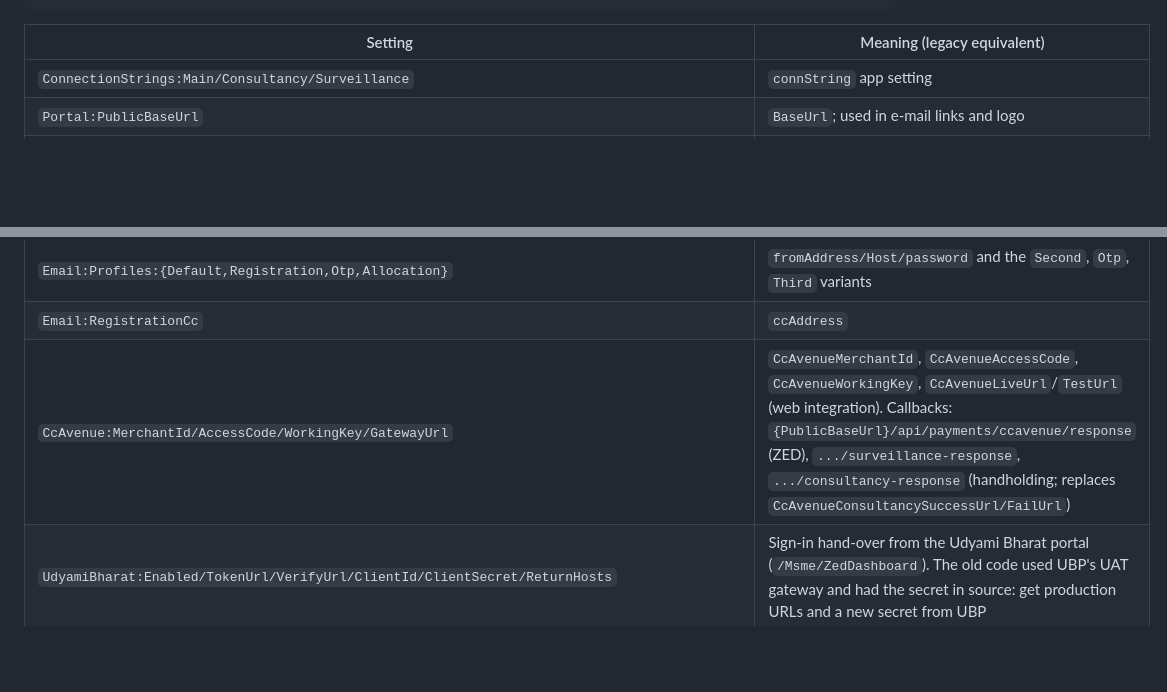
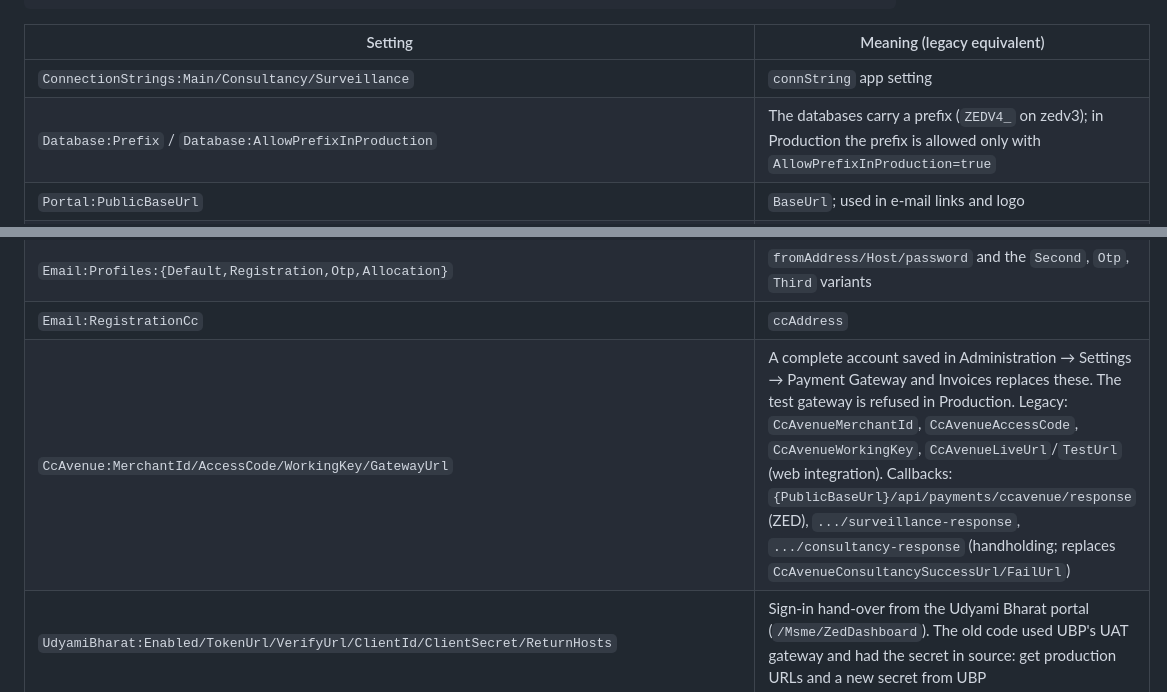
Before and after one commit to mahavirtiwari/ZED-Portal-Upgraded, a Markdown page: README.md, 2 parts joined by grey strips. Drawn GitHub-style; blank space fills up the shorter version.

```diff
--- a/README.md
+++ b/README.md
@@ -146,6 +164,7 @@ dotnet user-secrets set "Email:Profiles:Default:Host" "..."   # also From, UserN
 | Setting | Meaning (legacy equivalent) |
 |---|---|
 | `ConnectionStrings:Main/Consultancy/Surveillance` | `connString` app setting |
+| `Database:Prefix` / `Database:AllowPrefixInProduction` | The databases carry a prefix (`ZEDV4_` on zedv3); in Production the prefix is allowed only with `AllowPrefixInProduction=true` |
 | `Portal:PublicBaseUrl` | `BaseUrl`; used in e-mail links and logo |
 | `Portal:PathBase` (Consultancy, Surveillance) | The old IIS application path (`/Consultancy`, `/surveillance`); must match the build's base href. The XSRF cookie is scoped to it |
 | `ConnectionStrings:Consultancy/Surveillance` on the main API | Read-only connection (`ApplicationIntent=ReadOnly`, writes refused in code) for milestone and surveillance reports and certificates served from main. Use a login with only `EXECUTE` on the report procedures |
@@ -159,7 +178,7 @@ dotnet user-secrets set "Email:Profiles:Default:Host" "..."   # also From, UserN
 | `Udyam:AccessKey` | key that was hard-coded in `MsmeController` |
 | `Email:Profiles:{Default,Registration,Otp,Allocation}` | `fromAddress/Host/password` and the `Second`, `Otp`, `Third` variants |
 | `Email:RegistrationCc` | `ccAddress` |
-| `CcAvenue:MerchantId/AccessCode/WorkingKey/GatewayUrl` | `CcAvenueMerchantId`, `CcAvenueAccessCode`, `CcAvenueWorkingKey`, `CcAvenueLiveUrl`/`TestUrl` (web integration). Callbacks: `{PublicBaseUrl}/api/payments/ccavenue/response` (ZED), `.../surveillance-response`, `.../consultancy-response` (handholding; replaces `CcAvenueConsultancySuccessUrl/FailUrl`) |
+| `CcAvenue:MerchantId/AccessCode/WorkingKey/GatewayUrl` | A complete account saved in Administration → Settings → Payment Gateway and Invoices replaces these. The test gateway is refused in Production. Legacy: `CcAvenueMerchantId`, `CcAvenueAccessCode`, `CcAvenueWorkingKey`, `CcAvenueLiveUrl`/`TestUrl` (web integration). Callbacks: `{PublicBaseUrl}/api/payments/ccavenue/response` (ZED), `.../surveillance-response`, `.../consultancy-response` (handholding; replaces `CcAvenueConsultancySuccessUrl/FailUrl`) |
 | `UdyamiBharat:Enabled/TokenUrl/VerifyUrl/ClientId/ClientSecret/ReturnHosts` | Sign-in hand-over from the Udyami Bharat portal (`/Msme/ZedDashboard`). The old code used UBP's UAT gateway and had the secret in source: get production URLs and a new secret from UBP |
 | `CcAvenue:ReconciliationWorkingKey` | `CcAvenueWorkingKeyReconciliation`; CCAvenue keeps posting to `/Pay/UpdatePaymentReconciliationStatus` |
 | `ProteanGstin:Url/UserId/Password` | `ProteanApiUrl`, `ProteanUserId`, `ProteanPassword` (GSTIN verification) |
```
Also changed, not shown: other parts of README.md (+88 -33 lines).
